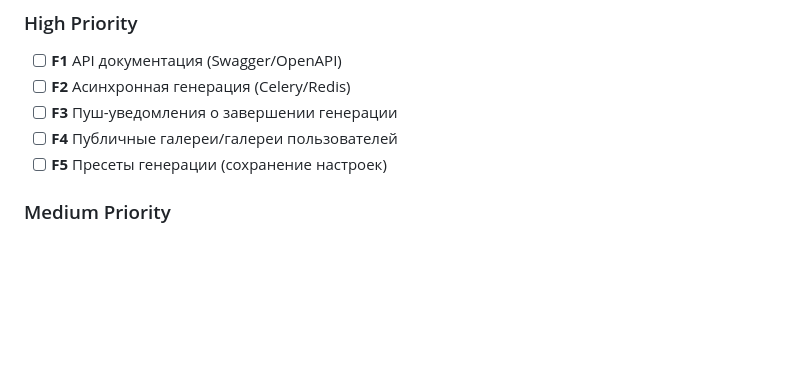
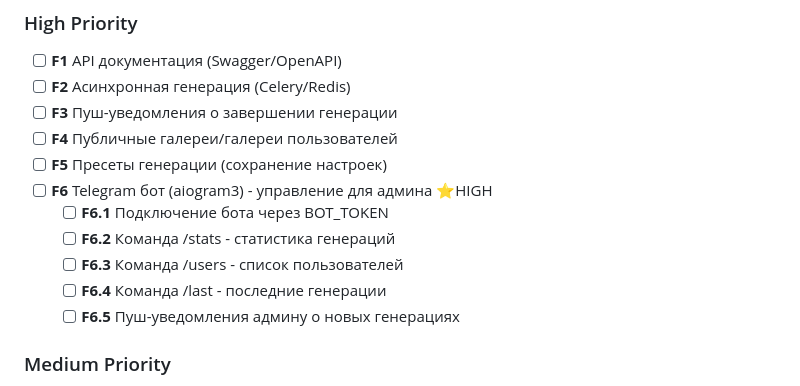
Before and after one commit to TagirovAlex/WebFace, a Markdown page: TODO.md, the part around the change. Drawn GitHub-style; blank space fills up the shorter version.

Commit message:
docs: add Telegram bot feature to backlog

```diff
--- a/TODO.md
+++ b/TODO.md
@@ -122,6 +122,12 @@ git commit -m "v2.0 release: token system, module system, security fixes"
 - [ ] **F3** Пуш-уведомления о завершении генерации
 - [ ] **F4** Публичные галереи/галереи пользователей
 - [ ] **F5** Пресеты генерации (сохранение настроек)
+- [ ] **F6** Telegram бот (aiogram3) - управление для админа ⭐HIGH
+  - [ ] **F6.1** Подключение бота через BOT_TOKEN
+  - [ ] **F6.2** Команда /stats - статистика генераций
+  - [ ] **F6.3** Команда /users - список пользователей
+  - [ ] **F6.4** Команда /last - последние генерации
+  - [ ] **F6.5** Пуш-уведомления админу о новых генерациях
 
 ### Medium Priority
 - [ ] **F6** Шаринг генераций по ссылке
```
